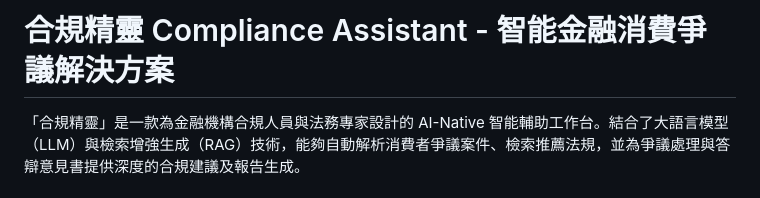
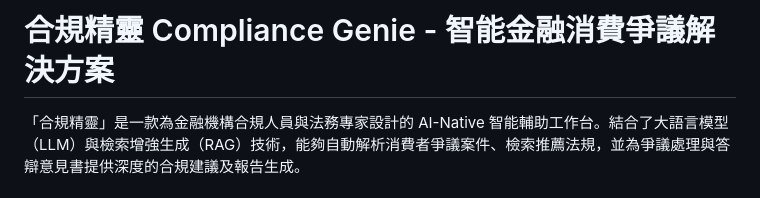
Before and after one commit to 2600443timchen-ai/SEI--, a Markdown page: README.md, the part around the change. Drawn GitHub-style.

Commit message:
Update project name from 'Compliance Assistant' to 'Compliance Genie'

```diff
--- a/README.md
+++ b/README.md
@@ -1,4 +1,4 @@
-# 合規精靈 Compliance Assistant - 智能金融消費爭議解決方案
+# 合規精靈 Compliance Genie - 智能金融消費爭議解決方案
 
 「合規精靈」是一款為金融機構合規人員與法務專家設計的 AI-Native 智能輔助工作台。結合了大語言模型（LLM）與檢索增強生成（RAG）技術，能夠自動解析消費者爭議案件、檢索推薦法規，並為爭議處理與答辯意見書提供深度的合規建議及報告生成。
 
```
